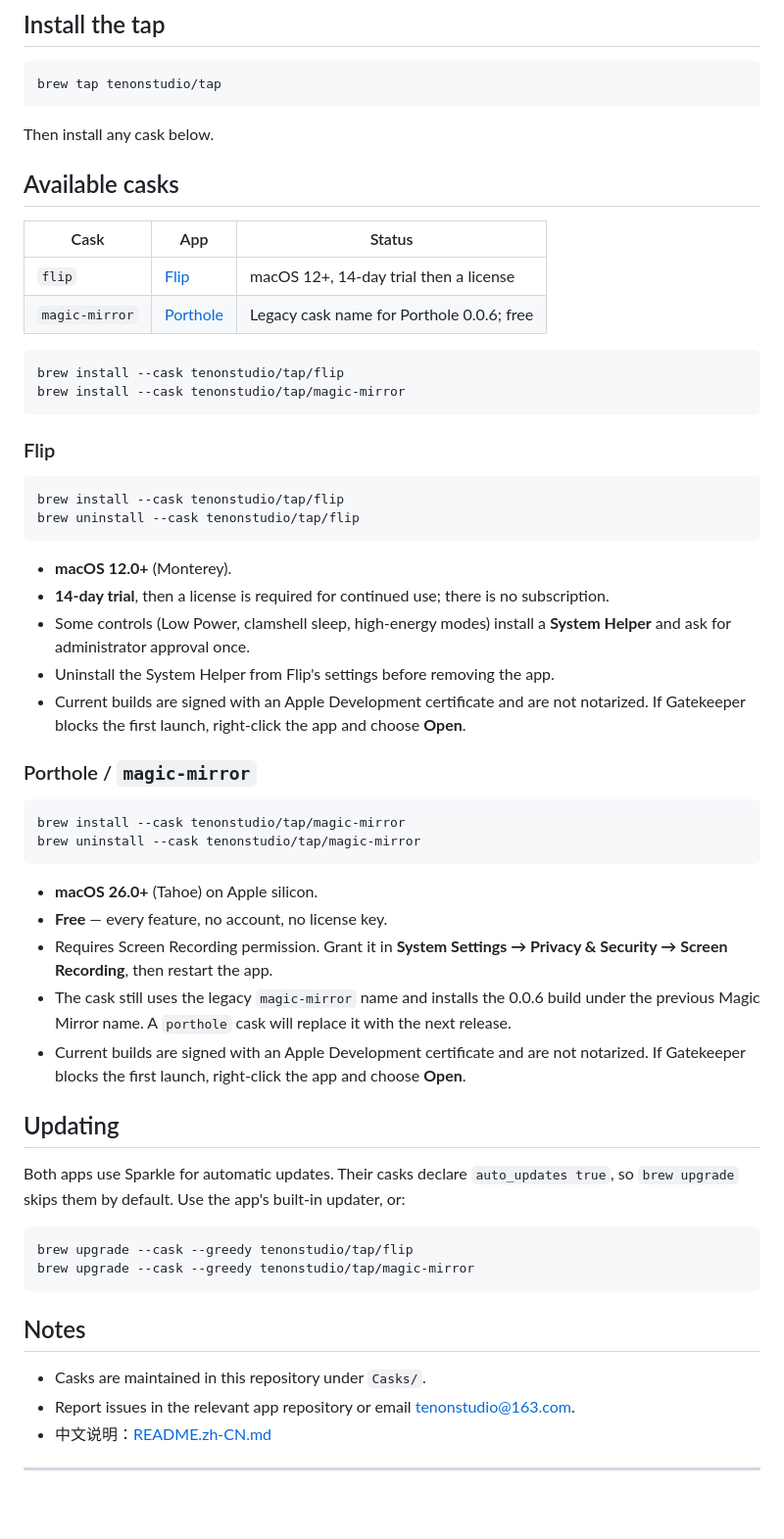
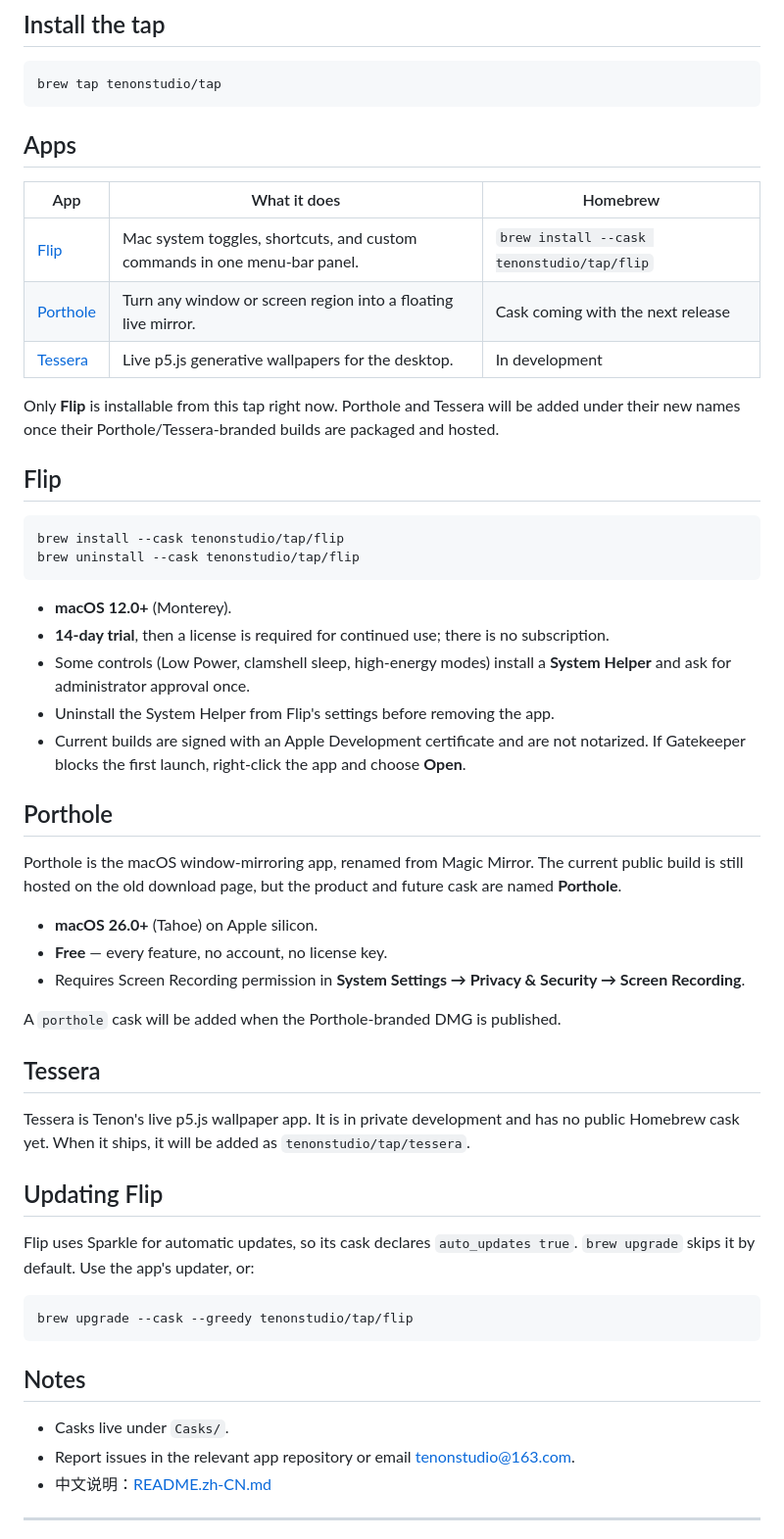
Before and after one commit to tenonstudio/homebrew-tap, a Markdown page: README.md, the part around one of its changes. Shown at 98% size. Rendered like a GitHub page; blank space fills up the shorter version.

Commit message:
Document all three apps and remove legacy cask

````diff
--- a/README.md
+++ b/README.md
@@ -14,21 +16,17 @@ Homebrew casks for macOS apps made by [Tenon Studio](https://tenonstudio.github.
 brew tap tenonstudio/tap
 ```
 
-Then install any cask below.
+## Apps
 
-## Available casks
+| App | What it does | Homebrew |
+| --- | --- | --- |
+| [Flip](https://tenonstudio.github.io/apps/flip/) | Mac system toggles, shortcuts, and custom commands in one menu-bar panel. | `brew install --cask tenonstudio/tap/flip` |
+| [Porthole](https://tenonstudio.github.io/apps/porthole/) | Turn any window or screen region into a floating live mirror. | Cask coming with the next release |
+| [Tessera](https://github.com/tenonstudio/tessera) | Live p5.js generative wallpapers for the desktop. | In development |
 
-| Cask | App | Status |
-| --- | --- | --- |
-| `flip` | [Flip](https://tenonstudio.github.io/apps/flip/) | macOS 12+, 14-day trial then a license |
-| `magic-mirror` | [Porthole](https://tenonstudio.github.io/apps/porthole/) | Legacy cask name for Porthole 0.0.6; free |
+Only **Flip** is installable from this tap right now. Porthole and Tessera will be added under their new names once their Porthole/Tessera-branded builds are packaged and hosted.
 
-```bash
-brew install --cask tenonstudio/tap/flip
-brew install --cask tenonstudio/tap/magic-mirror
-```
-
-### Flip
+## Flip
 
 ```bash
 brew install --cask tenonstudio/tap/flip
@@ -41,31 +39,31 @@ brew uninstall --cask tenonstudio/tap/flip
 - Uninstall the System Helper from Flip's settings before removing the app.
 - Current builds are signed with an Apple Development certificate and are not notarized. If Gatekeeper blocks the first launch, right-click the app and choose **Open**.
 
-### Porthole / `magic-mirror`
+## Porthole
 
-```bash
-brew install --cask tenonstudio/tap/magic-mirror
-brew uninstall --cask tenonstudio/tap/magic-mirror
-```
+Porthole is the macOS window-mirroring app, renamed from Magic Mirror. The current public build is still hosted on the old download page, but the product and future cask are named **Porthole**.
 
 - **macOS 26.0+** (Tahoe) on Apple silicon.
 - **Free** — every feature, no account, no license key.
-- Requires Screen Recording permission. Grant it in **System Settings → Privacy & Security → Screen Recording**, then restart the app.
-- The cask still uses the legacy `magic-mirror` name and installs the 0.0.6 build under the previous Magic Mirror name. A `porthole` cask will replace it with the next release.
-- Current builds are signed with an Apple Development certificate and are not notarized. If Gatekeeper blocks the first launch, right-click the app and choose **Open**.
+- Requires Screen Recording permission in **System Settings → Privacy & Security → Screen Recording**.
 
-## Updating
+A `porthole` cask will be added when the Porthole-branded DMG is published.
 
-Both apps use Sparkle for automatic updates. Their casks declare `auto_updates true`, so `brew upgrade` skips them by default. Use the app's built-in updater, or:
+## Tessera
+
+Tessera is Tenon's live p5.js wallpaper app. It is in private development and has no public Homebrew cask yet. When it ships, it will be added as `tenonstudio/tap/tessera`.
+
+## Updating Flip
+
+Flip uses Sparkle for automatic updates, so its cask declares `auto_updates true`. `brew upgrade` skips it by default. Use the app's updater, or:
 
 ```bash
 brew upgrade --cask --greedy tenonstudio/tap/flip
-brew upgrade --cask --greedy tenonstudio/tap/magic-mirror
 ```
 
 ## Notes
 
-- Casks are maintained in this repository under `Casks/`.
+- Casks live under `Casks/`.
 - Report issues in the relevant app repository or email [tenonstudio@163.com](mailto:tenonstudio@163.com).
 - 中文说明：[README.zh-CN.md](README.zh-CN.md)
 
````
Also changed, not shown: other parts of README.md (+4 -2 lines), README.zh-CN.md (+50 -138 lines), assets/flip.png (added), assets/porthole.png (added), assets/tessera.png (added), 2 other files.
